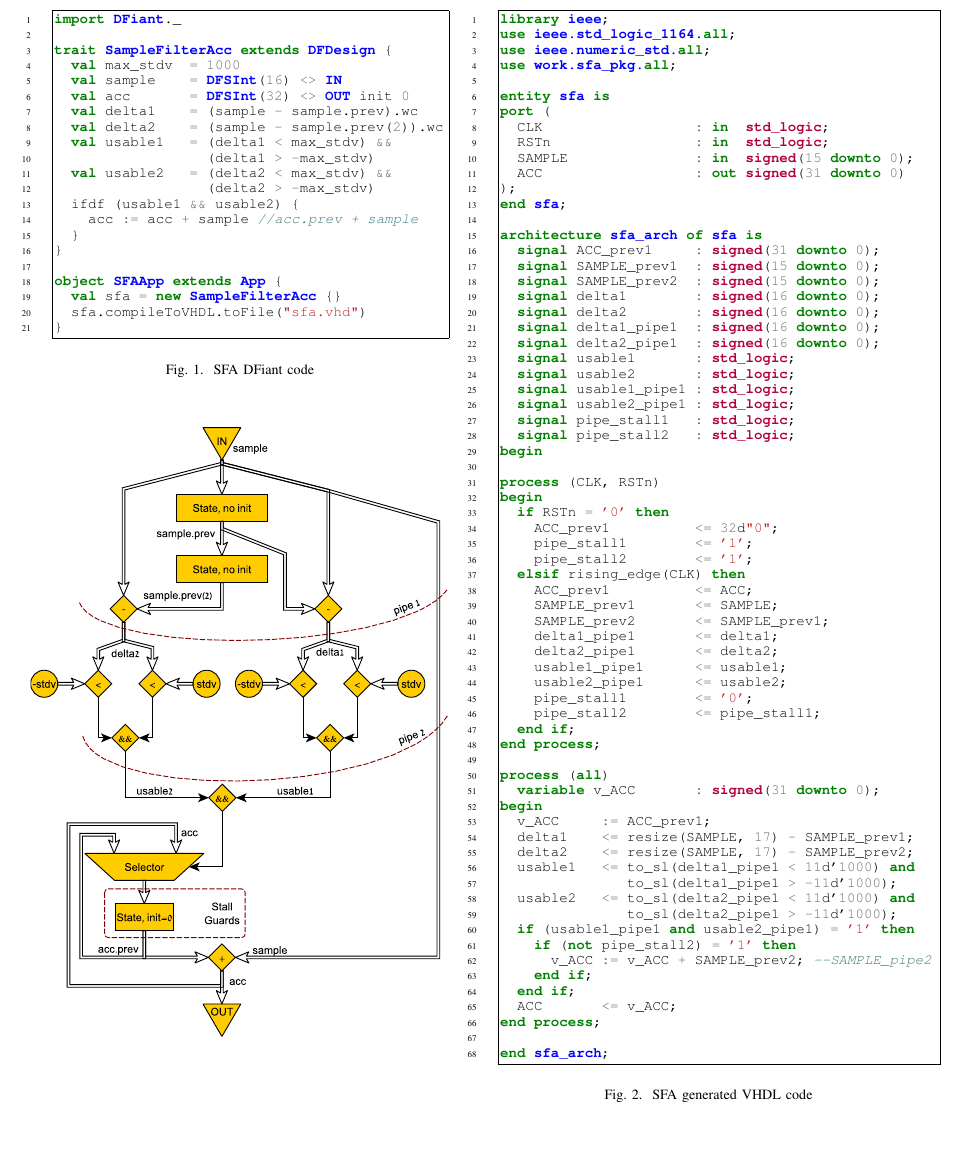
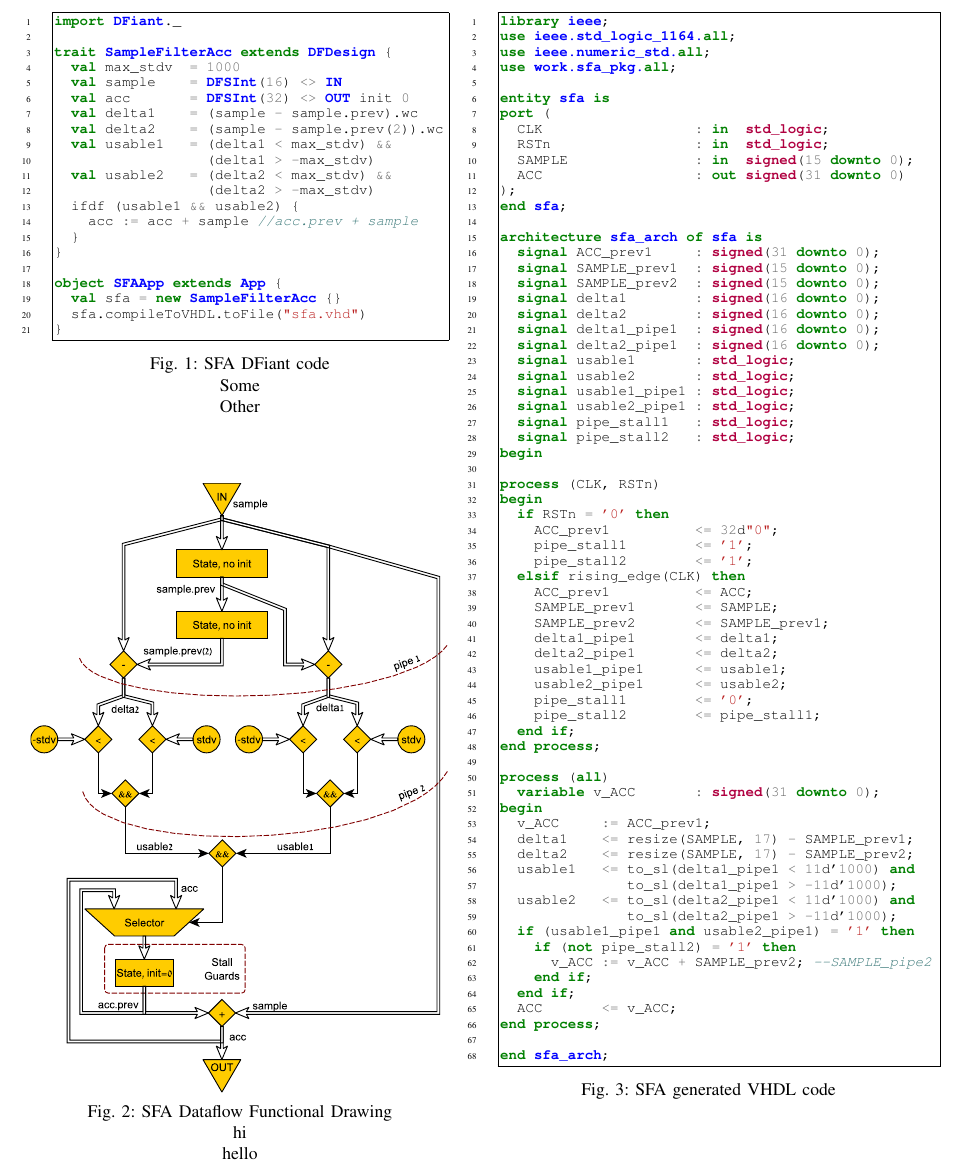
Before and after one commit to DFiantHDL/DFHDL, a LaTeX paper (doc/fpl2019/fpl2019.tex, which reads doc/fpl2019/dfiant.tex, doc/fpl2019/packages.tex): part of page 4 of 6, cut so that both start at the same text, the shorter picture padded with empty space. Compiled offline with pdfLaTeX; a missing font is replaced by an installed copy or a similar font; a LaTeX package or settings file that is missing is left out.

Commit message:
paper updates

```diff
--- a/doc/fpl2019/dfiant.tex
+++ b/doc/fpl2019/dfiant.tex
@@ -31,13 +31,15 @@ DFiant is a Scala library and thus possesses various rich type safe language con
         sfa.compileToVHDL.toFile("sfa.vhd")
       }
     \end{minted}
-    \captionof{figure}{SFA DFiant code}
+    \captionof{figure}{SFA DFiant code \\ Some \\ Other}
     \label{fig:SFADFiant}
-    \vspace{1cm}
+    \vfill
     \includegraphics[width=\linewidth]{graphics/sfa.pdf}
+    \captionof{figure}{SFA Dataflow Functional Drawing \\ hi \\ hello }
+		\label{fig:SFADraw}
   \end{minipage}
   \hfill
-  \begin{minipage}[t][22cm][t]{0.51\linewidth}
+  \begin{minipage}[t][23cm][t]{0.51\linewidth}
     \centering
     \begin{minted}[xleftmargin=1.5em,linenos,autogobble,tabsize=2,framesep=1pt, frame=single,fontsize=\fontsize{8}{9}\selectfont]{vhdl}
       library ieee;
--- a/doc/fpl2019/packages.tex
+++ b/doc/fpl2019/packages.tex
@@ -3,6 +3,7 @@
 \usepackage{cite}
 \usepackage{textcomp}
 \usepackage{xcolor}
+\usepackage{caption}
 
 
 % *** GRAPHICS RELATED PACKAGES ***
```
Also changed, not shown: doc/fpl2019/dfiant.tex (115 more changed lines).
